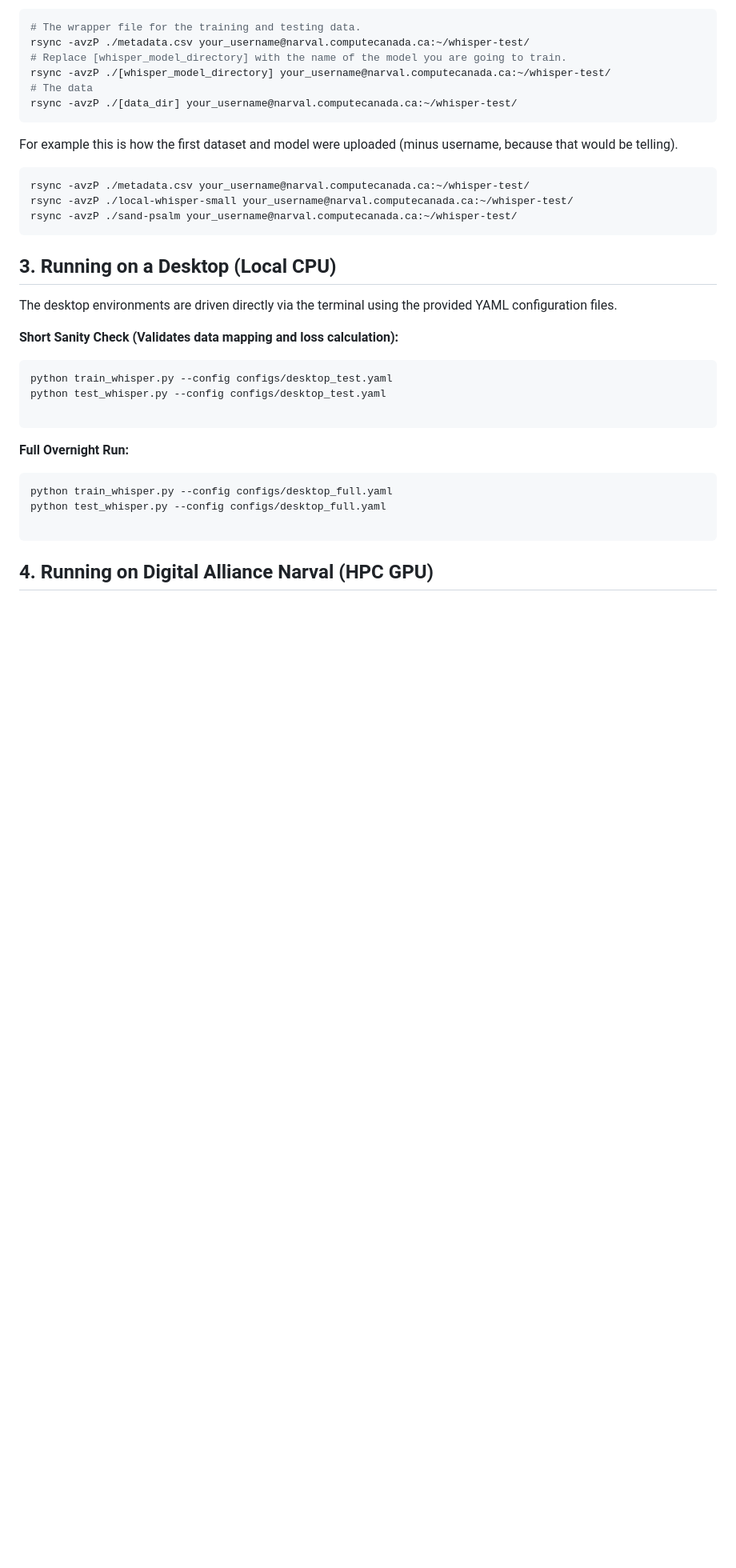
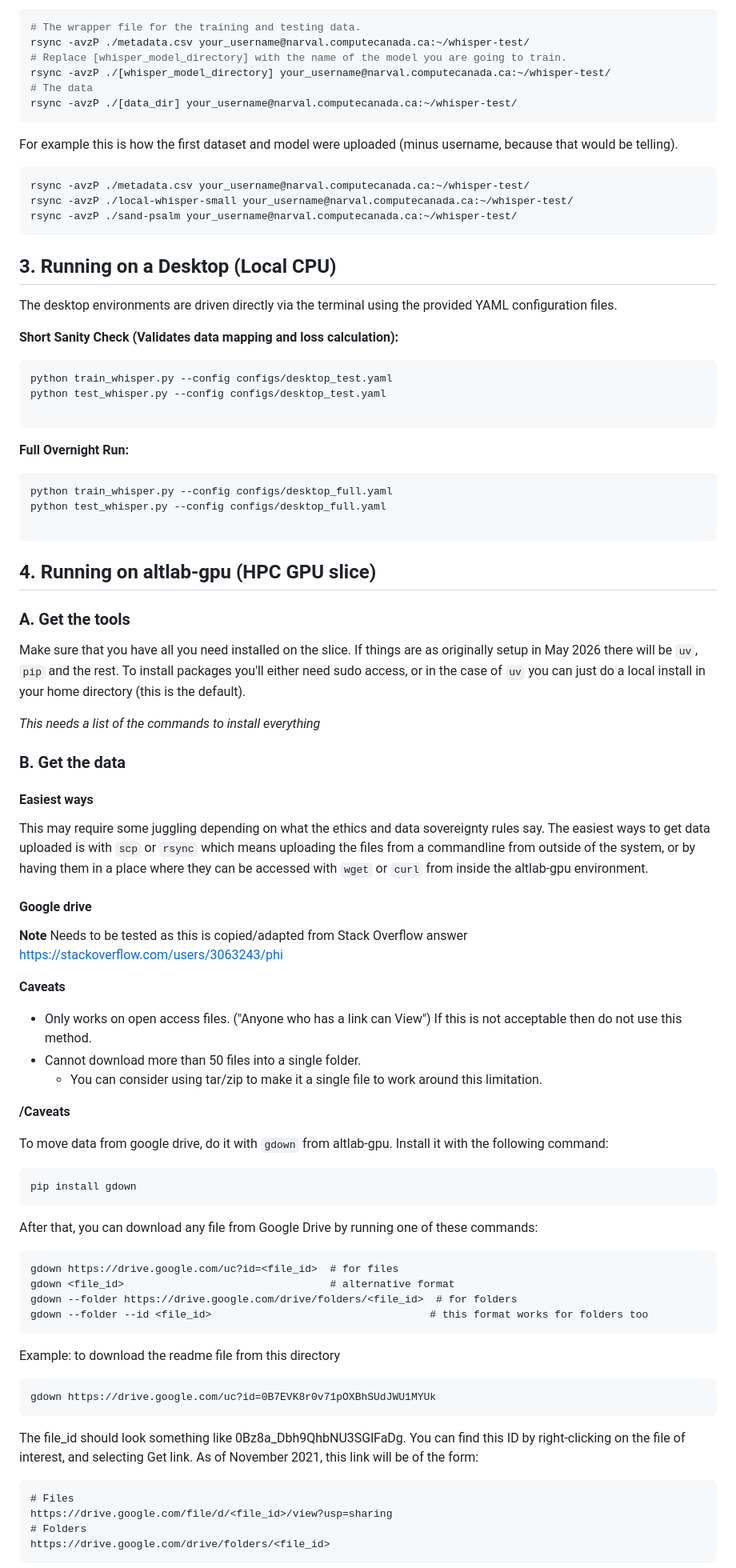
Before and after one commit to giuthas-speech-research-tools/nehiyawewin-asr, a Markdown page: README.md, the part around one of its changes. Shown at 80% size. GitHub-like rendering; blank space fills up the shorter version.

Commit message:
Updates to instructions.

````diff
--- a/README.md
+++ b/README.md
@@ -100,7 +100,8 @@ rsync -avzP ./sand-psalm your_username@narval.computecanada.ca:~/whisper-test/
 
 ## 3. Running on a Desktop (Local CPU)
 
-The desktop environments are driven directly via the terminal using the provided YAML configuration files.
+The desktop environments are driven directly via the terminal using the
+provided YAML configuration files.
 
 **Short Sanity Check (Validates data mapping and loss calculation):**
 
@@ -118,4 +119,71 @@ python test_whisper.py --config configs/desktop_full.yaml
 
 ```
 
-## 4. Running on Digital Alliance Narval (HPC GPU)
+
+
+## 4. Running on altlab-gpu (HPC GPU slice)
+
+### A. Get the tools
+
+Make sure that you have all you need installed on the slice. If things are as
+originally setup in May 2026 there will be `uv`, `pip` and the rest. To install
+packages you'll either need sudo access, or in the case of `uv` you can just do
+a local install in your home directory (this is the default).
+
+*This needs a list of the commands to install everything*
+
+### B. Get the data
+
+#### Easiest ways
+
+This may require some juggling depending on what the ethics and data
+sovereignty rules say. The easiest ways to get data uploaded is with `scp` or
+`rsync` which means uploading the files from a commandline from outside of the
+system, or by having them in a place where they can be accessed with `wget` or
+`curl` from inside the altlab-gpu environment.
+
+#### Google drive
+
+**Note** Needs to be tested as this is copied/adapted from Stack Overflow answer https://stackoverflow.com/users/3063243/phi
+
+**Caveats**
+- Only works on open access files. ("Anyone who has a link can View") If this
+  is not acceptable then do not use this method.
+- Cannot download more than 50 files into a single folder.
+    - You can consider using tar/zip to make it a single file to work around this limitation.
+
+**/Caveats**
+
+
+To move data from google drive, do it with `gdown` from altlab-gpu.
+Install it with the following command:
+
+```
+pip install gdown
+```
+
+After that, you can download any file from Google Drive by running one of these commands:
+
+```
+gdown https://drive.google.com/uc?id=<file_id>  # for files
+gdown <file_id>                                 # alternative format
+gdown --folder https://drive.google.com/drive/folders/<file_id>  # for folders
+gdown --folder --id <file_id>                                   # this format works for folders too
+```
+
+Example: to download the readme file from this directory
+
+```
+gdown https://drive.google.com/uc?id=0B7EVK8r0v71pOXBhSUdJWU1MYUk
+```
+
+The file_id should look something like 0Bz8a_Dbh9QhbNU3SGlFaDg. You can find this ID by right-clicking on the file of interest, and selecting Get link. As of November 2021, this link will be of the form:
+
+```
+# Files
+https://drive.google.com/file/d/<file_id>/view?usp=sharing
+# Folders
+https://drive.google.com/drive/folders/<file_id>
+```
+
+
````
Also changed, not shown: other parts of README.md (+16 -0 lines).
